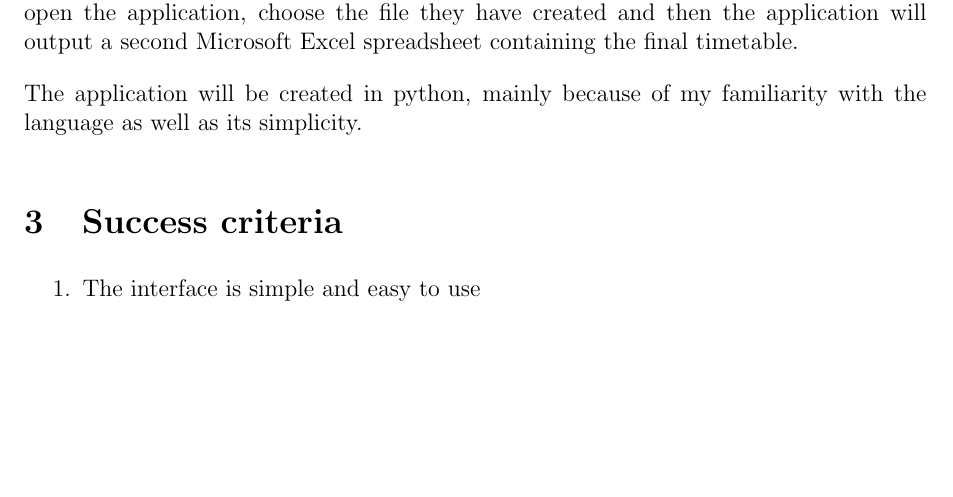
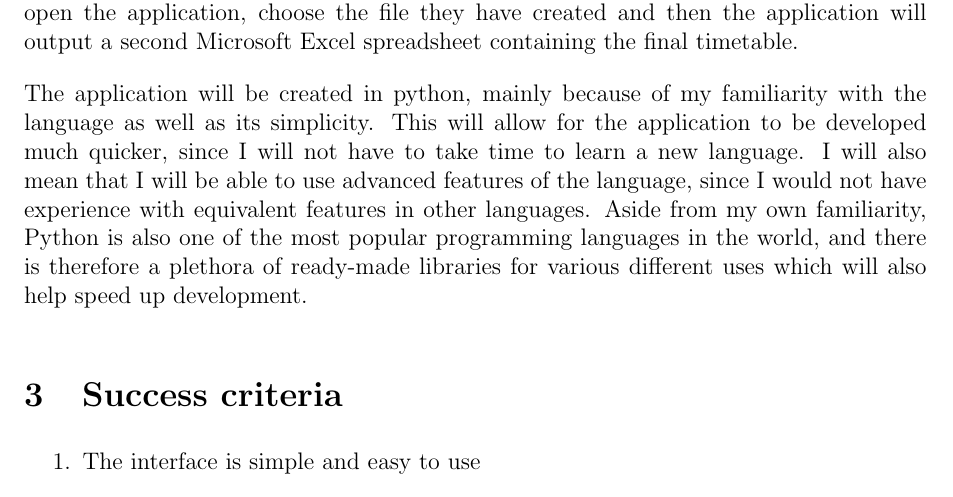
Before and after one commit to mpardalos/CS-Internal-Docs, a LaTeX document (Crit_A/Crit_A_Planning.tex): part of page 2 of 2, cut so that both start at the same text, the shorter picture padded with empty space. Compiled offline with pdfLaTeX.

Commit message:
Further explain why I chose python

```diff
--- a/Crit_A/Crit_A_Planning.tex
+++ b/Crit_A/Crit_A_Planning.tex
@@ -57,7 +57,13 @@ application, choose the file they have created and then the application will out
 Microsoft Excel spreadsheet containing the final timetable.
 
 The application will be created in python, mainly because of my familiarity with the
-language as well as its simplicity.
+language as well as its simplicity. This will allow for the application to be developed much
+quicker, since I will not have to take time to learn a new language. I will also mean that I
+will be able to use advanced features of the language, since I would not have experience
+with equivalent features in other languages. Aside from my own familiarity, Python is also
+one of the most popular programming languages in the world, and there is therefore a
+plethora of ready-made libraries for various different uses which will also help speed up
+development.
 
 \section{Success criteria}
 
```
